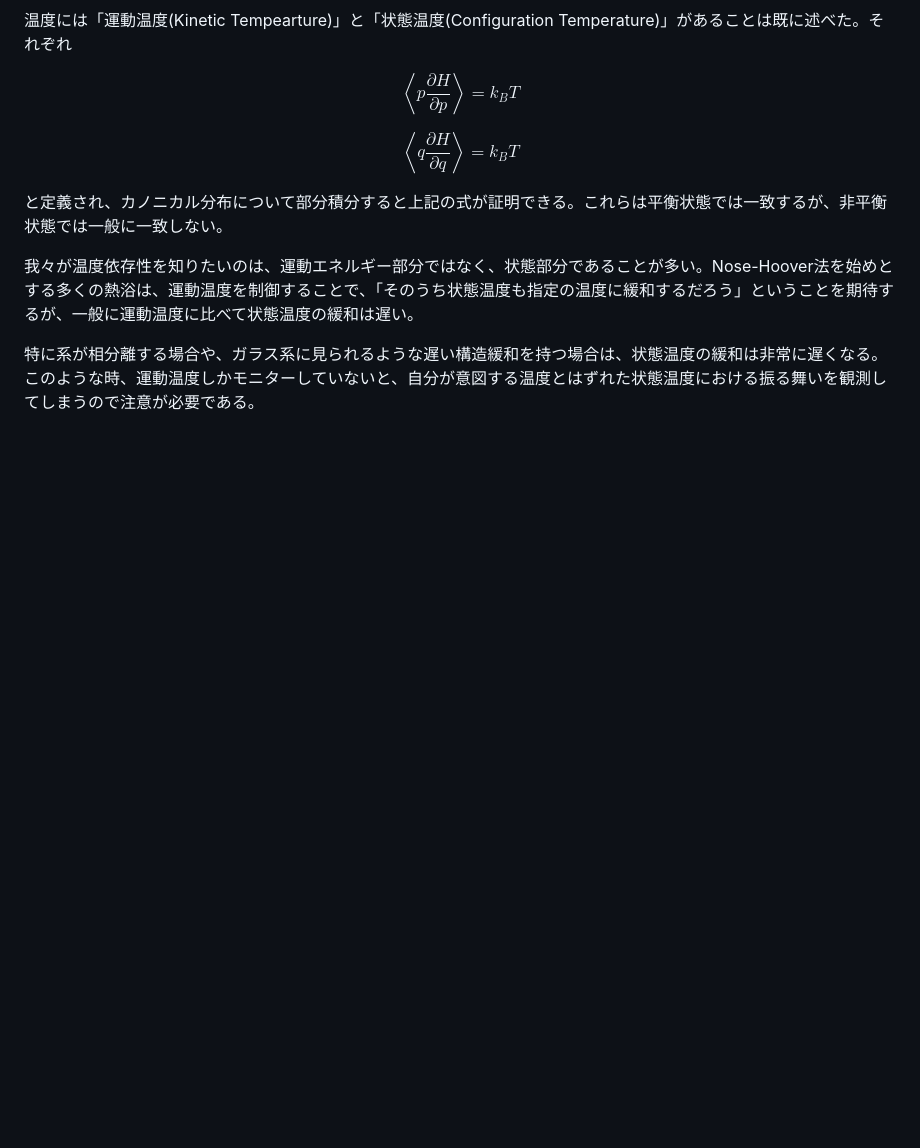
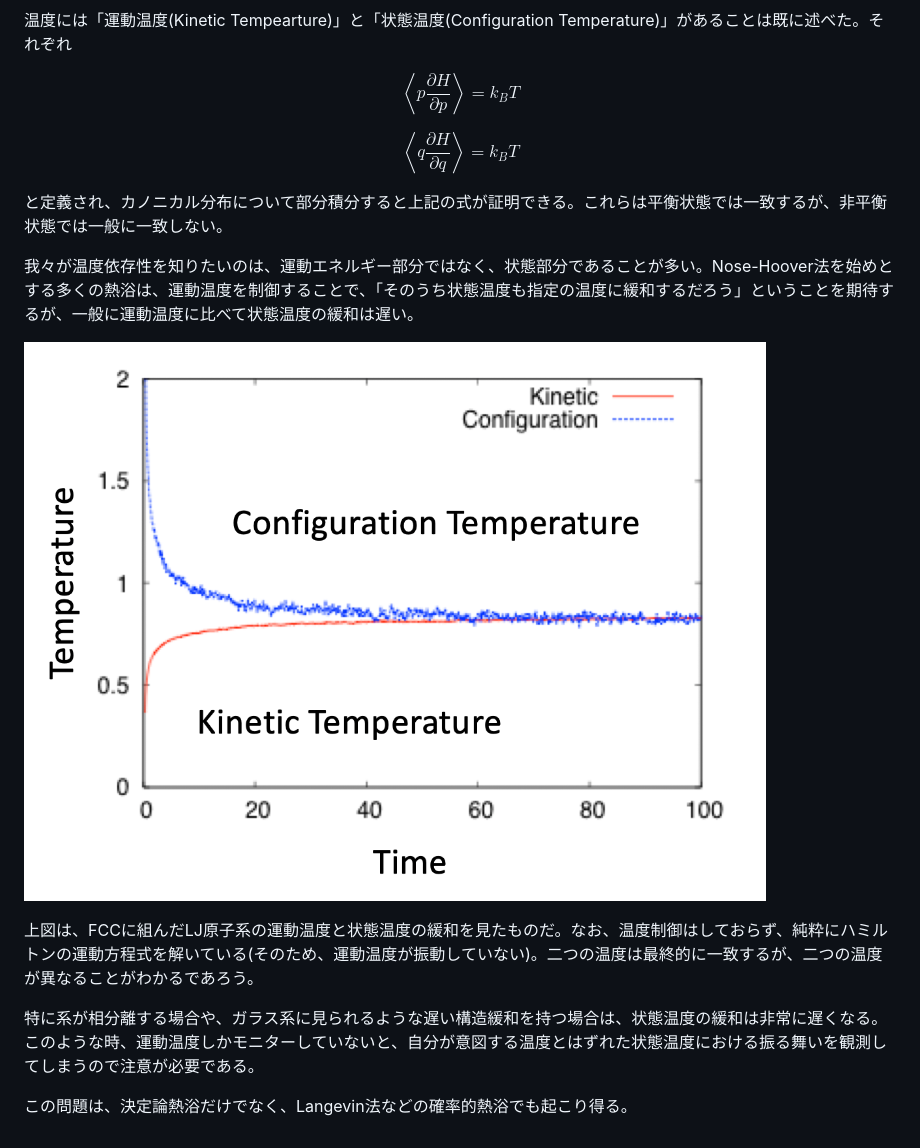
Before and after one commit to kaityo256/md2019, a Markdown page: ergodic/README.md, the part around the change. Rendered like a GitHub page; pictures changed too: ergodic/two_t.png (added); blank space fills up the shorter version.

```diff
--- a/ergodic/README.md
+++ b/ergodic/README.md
@@ -189,4 +189,10 @@ $$
 
 我々が温度依存性を知りたいのは、運動エネルギー部分ではなく、状態部分であることが多い。Nose-Hoover法を始めとする多くの熱浴は、運動温度を制御することで、「そのうち状態温度も指定の温度に緩和するだろう」ということを期待するが、一般に運動温度に比べて状態温度の緩和は遅い。
 
+![二つの温度](two_t.png)
+
+上図は、FCCに組んだLJ原子系の運動温度と状態温度の緩和を見たものだ。なお、温度制御はしておらず、純粋にハミルトンの運動方程式を解いている(そのため、運動温度が振動していない)。二つの温度は最終的に一致するが、二つの温度が異なることがわかるであろう。
+
 特に系が相分離する場合や、ガラス系に見られるような遅い構造緩和を持つ場合は、状態温度の緩和は非常に遅くなる。このような時、運動温度しかモニターしていないと、自分が意図する温度とはずれた状態温度における振る舞いを観測してしまうので注意が必要である。
+
+この問題は、決定論熱浴だけでなく、Langevin法などの確率的熱浴でも起こり得る。
```
Also changed, not shown: 2 other files.
